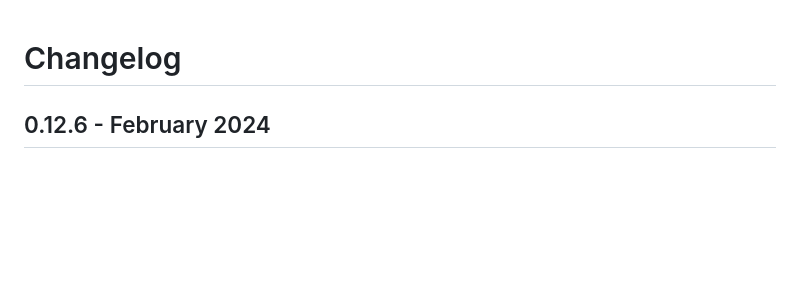
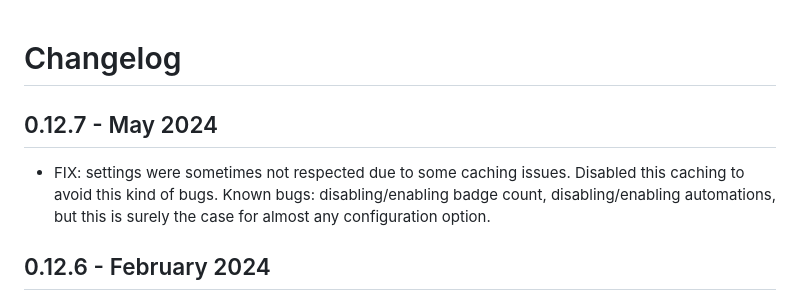
Before and after one commit to pabuisson/in-my-pocket, a Markdown page: CHANGELOG.md, the part around the change. GitHub-like rendering; blank space fills up the shorter version.

Commit message:
Update CHANGELOG

```diff
--- a/CHANGELOG.md
+++ b/CHANGELOG.md
@@ -1,4 +1,9 @@
 # Changelog
+
+## 0.12.7 - May 2024
+
+* FIX: settings were sometimes not respected due to some caching issues. Disabled this caching to avoid this kind of bugs. Known bugs: disabling/enabling badge count, disabling/enabling automations, but this is surely the case for almost any configuration option.
+
 
 ## 0.12.6 - February 2024
 
```
